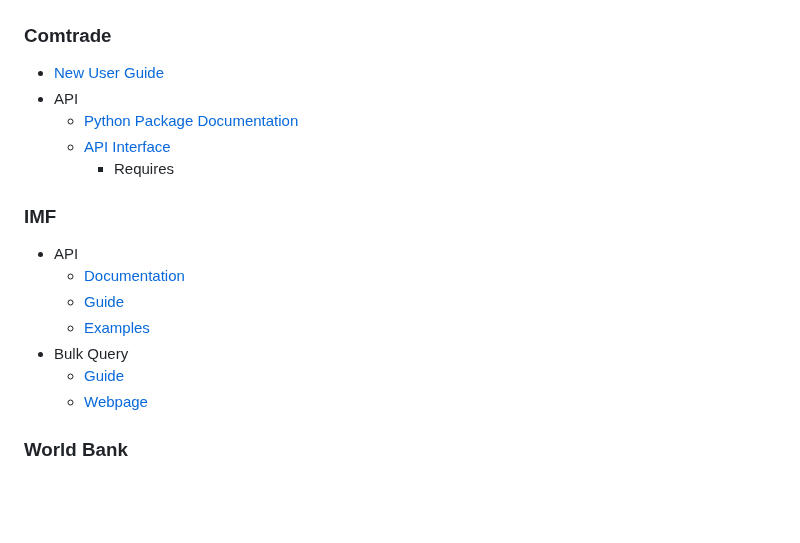
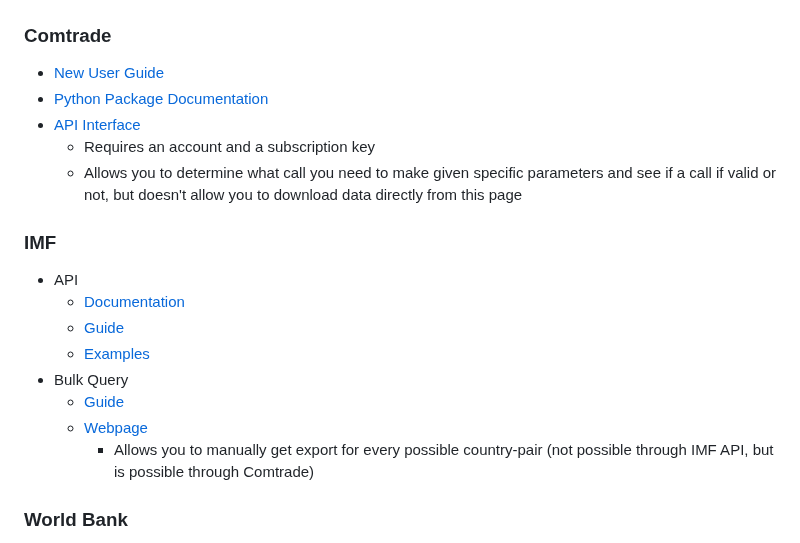
Before and after one commit to westonslayton/Economic-Sanctions-Research, a Markdown page: README.md, the part around the change. GitHub-like rendering; blank space fills up the shorter version.

```diff
--- a/README.md
+++ b/README.md
@@ -53,10 +53,10 @@ git push
 ## Resources
 ### Comtrade
 * [New User Guide](https://unstats.un.org/wiki/display/comtrade/New+Comtrade+User+Guide#NewComtradeUserGuide-Tariffline)
-* API
-  * [Python Package Documentation](https://pypi.org/project/comtradeapicall/)
-  * [API Interface](https://comtradedeveloper.un.org/signin?returnUrl=%2Fapi-details#api=comtrade-v1&operation=get-get)
-    * Requires
+* [Python Package Documentation](https://pypi.org/project/comtradeapicall/)
+* [API Interface](https://comtradedeveloper.un.org/signin?returnUrl=%2Fapi-details#api=comtrade-v1&operation=get-get)
+  * Requires an account and a subscription key
+  * Allows you to determine what call you need to make given specific parameters and see if a call if valid or not, but doesn't allow you to download data directly from this page
 ### IMF
 * API
   * [Documentation](https://datahelp.imf.org/knowledgebase/articles/667681-json-restful-web-service)
@@ -65,6 +65,7 @@ git push
 * Bulk Query
   * [Guide](https://datahelp.imf.org/knowledgebase/articles/493639-export-data-how-to-bulk-download)
   * [Webpage](https://data.imf.org/?sk=388DFA60-1D26-4ADE-B505-A05A558D9A42&sId=1479329334655)
+    * Allows you to manually get export for every possible country-pair (not possible through IMF API, but is possible through Comtrade)
 ### World Bank
 * [R Package Documentation](https://cran.r-project.org/web/packages/wbstats/wbstats.pdf)
 * [Examples](https://rdrr.io/cran/wbstats/man/wb_data.html)
```
